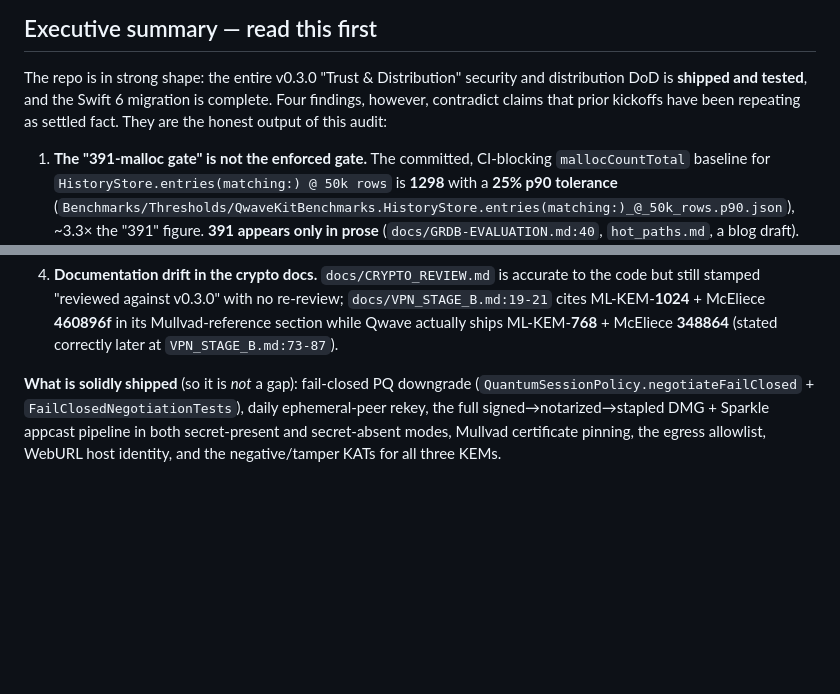
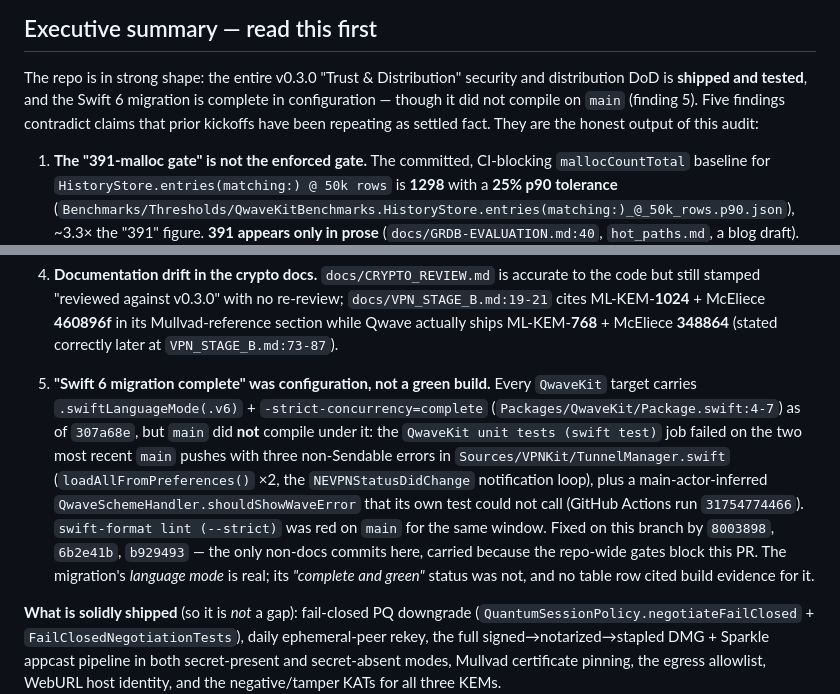
Before and after one commit to 8b-is/qwave, a Markdown page: docs/ROADMAP_AUDIT.md, 2 parts joined by grey strips. Rendered like a GitHub page; blank space fills up the shorter version.

Commit message:
docs(audit): record finding 5 — Swift 6 migration was configured, not green
The executive summary asserted the Swift 6 migration was complete with no
table row citing build evidence. main did not compile under
-strict-concurrency=complete: three non-Sendable errors in VPNKit's
TunnelManager plus a main-actor-inferred QwaveSchemeHandler static its own
test could not call, and swift-format --strict was red for the same window.
Records the evidence and names the three non-docs commits on this branch as
the fixes the repo-wide gates forced.

Co-authored-by: Codesmith <codesmith-bot@users.noreply.github.com>

```diff
--- a/docs/ROADMAP_AUDIT.md
+++ b/docs/ROADMAP_AUDIT.md
@@ -15,8 +15,9 @@
 
 The repo is in strong shape: the entire v0.3.0 "Trust & Distribution" security
 and distribution DoD is **shipped and tested**, and the Swift 6 migration is
-complete. Four findings, however, contradict claims that prior kickoffs have
-been repeating as settled fact. They are the honest output of this audit:
+complete in configuration — though it did not compile on `main` (finding 5).
+Five findings contradict claims that prior kickoffs have been repeating as
+settled fact. They are the honest output of this audit:
 
 1. **The "391-malloc gate" is not the enforced gate.** The committed, CI-blocking
    `mallocCountTotal` baseline for `HistoryStore.entries(matching:) @ 50k rows`
@@ -45,6 +46,20 @@ been repeating as settled fact. They are the honest output of this audit:
    `docs/VPN_STAGE_B.md:19-21` cites ML-KEM-**1024** + McEliece **460896f** in its
    Mullvad-reference section while Qwave actually ships ML-KEM-**768** +
    McEliece **348864** (stated correctly later at `VPN_STAGE_B.md:73-87`).
+
+5. **"Swift 6 migration complete" was configuration, not a green build.** Every
+   `QwaveKit` target carries `.swiftLanguageMode(.v6)` +
+   `-strict-concurrency=complete` (`Packages/QwaveKit/Package.swift:4-7`) as of
+   `307a68e`, but `main` did **not** compile under it: the `QwaveKit unit tests
+   (swift test)` job failed on the two most recent `main` pushes with three
+   non-Sendable errors in `Sources/VPNKit/TunnelManager.swift` (`loadAllFromPreferences()`
+   ×2, the `NEVPNStatusDidChange` notification loop), plus a main-actor-inferred
+   `QwaveSchemeHandler.shouldShowWaveError` that its own test could not call
+   (GitHub Actions run `31754774466`). `swift-format lint (--strict)` was red on
+   `main` for the same window. Fixed on this branch by `8003898`, `6b2e41b`,
+   `b929493` — the only non-docs commits here, carried because the repo-wide
+   gates block this PR. The migration's *language mode* is real; its *"complete
+   and green"* status was not, and no table row cited build evidence for it.
 
 **What is solidly shipped** (so it is *not* a gap): fail-closed PQ downgrade
 (`QuantumSessionPolicy.negotiateFailClosed` + `FailClosedNegotiationTests`),
```
